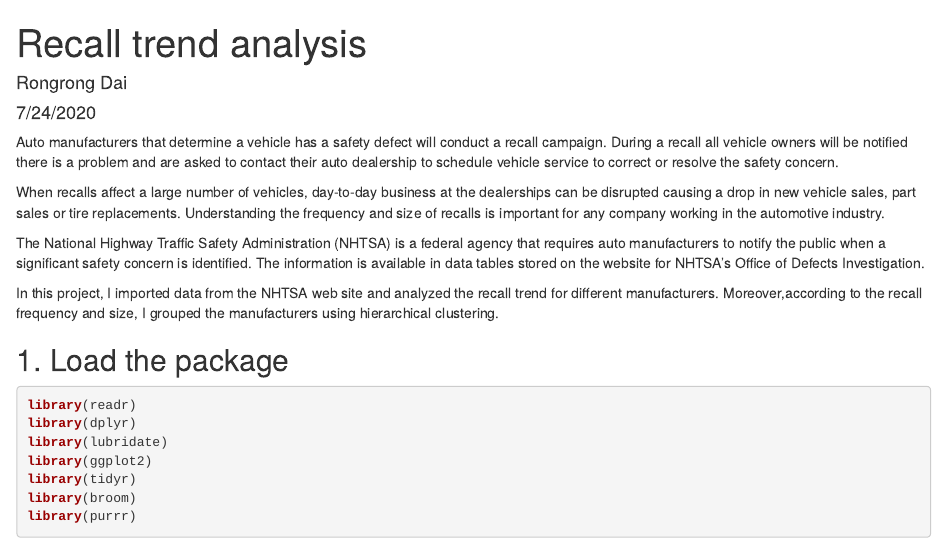
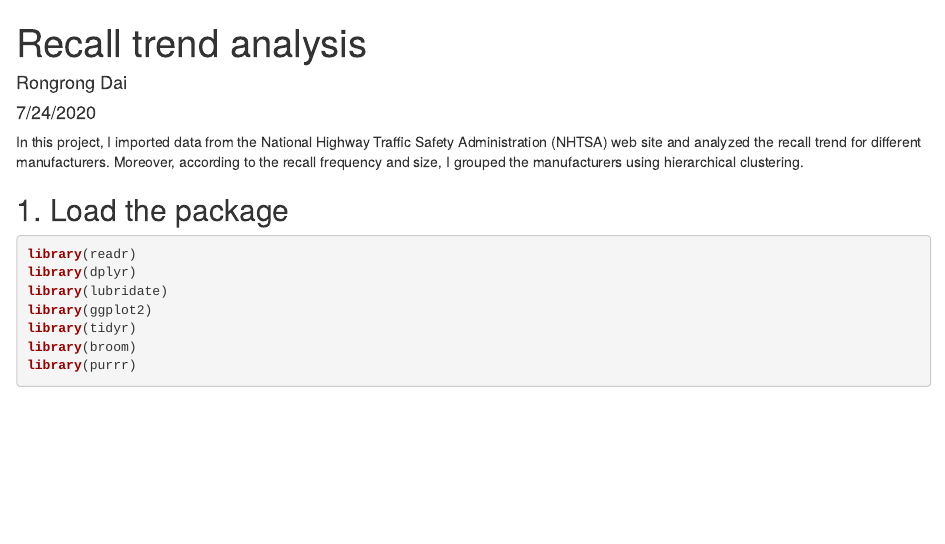
Before and after one commit to dairongrong-wustl/Recall_analysis, an R Markdown document (Recall analysis.Rmd): the page in a window 1100 px wide, from its top. Rendered offline with R 4.5, knitr and Pandoc, with nearby package versions; some code elsewhere in the file could not run offline.

Commit message:
Update Recall analysis.Rmd

````diff
--- a/Recall analysis.Rmd
+++ b/Recall analysis.Rmd
@@ -8,14 +8,7 @@ output: html_document
 ```{r setup, include=FALSE}
 knitr::opts_chunk$set(echo = TRUE)
 ```
-Auto manufacturers that determine a vehicle has a safety defect will conduct a recall campaign. During a recall all vehicle owners will be notified there is a problem and are asked to contact their auto dealership to schedule vehicle service to correct or resolve the safety concern.
-
-When recalls affect a large number of vehicles, day-to-day business at the dealerships can be disrupted causing a drop in new vehicle sales, part sales or tire replacements. Understanding the frequency and size of recalls is important for any company working in the automotive industry.
-
-The National Highway Traffic Safety Administration (NHTSA) is a federal agency that requires auto manufacturers to notify the public when a significant safety concern is identified. The information is available in data tables stored on the website for NHTSA’s Office of Defects Investigation.
-
-In this project, I imported data from the NHTSA web site and analyzed the recall trend for different manufacturers. Moreover,according to the recall frequency
-and size, I grouped the manufacturers using hierarchical clustering.
+In this project, I imported data from the National Highway Traffic Safety Administration (NHTSA) web site and analyzed the recall trend for different manufacturers. Moreover, according to the recall frequency and size, I grouped the manufacturers using hierarchical clustering.
 
 ## 1. Load the package
 ```{r cars, warning= FALSE, message = FALSE}
````
